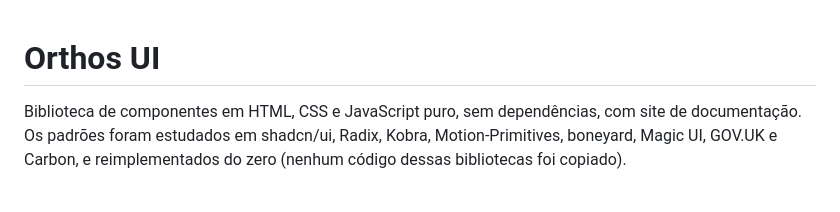
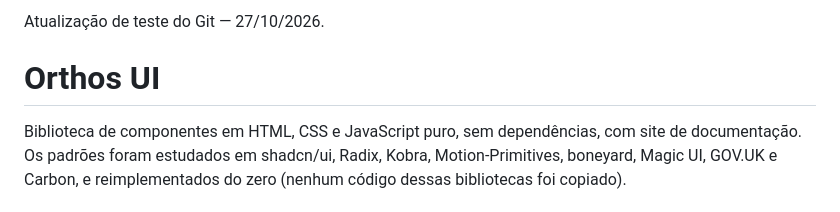
Before and after one commit to Juniorx-62/Orthos-UI, a Markdown page: README.md, the part around the change. Drawn GitHub-style.

Commit message:
Teste de atualização do projeto

```diff
--- a/README.md
+++ b/README.md
@@ -1,3 +1,5 @@
+Atualização de teste do Git — 27/10/2026.
+
 # Orthos UI
 
 Biblioteca de componentes em HTML, CSS e JavaScript puro, sem dependências, com site de documentação.
```
